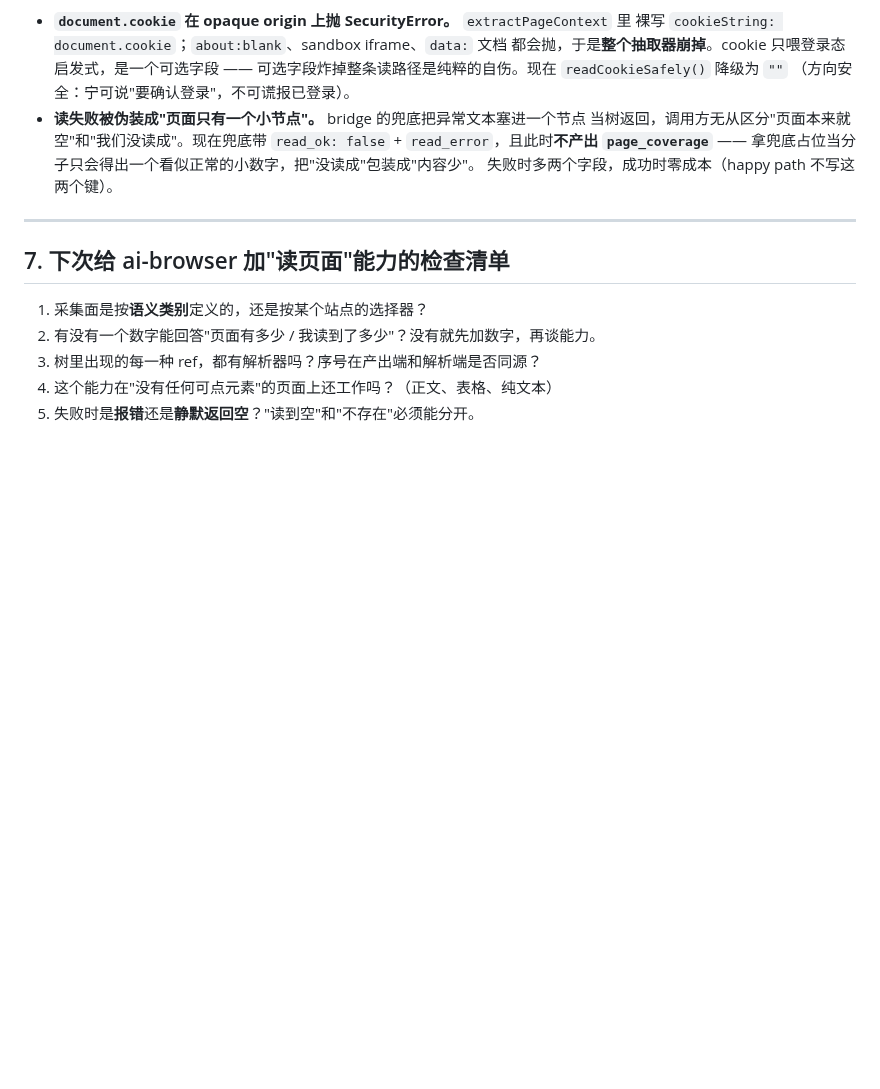
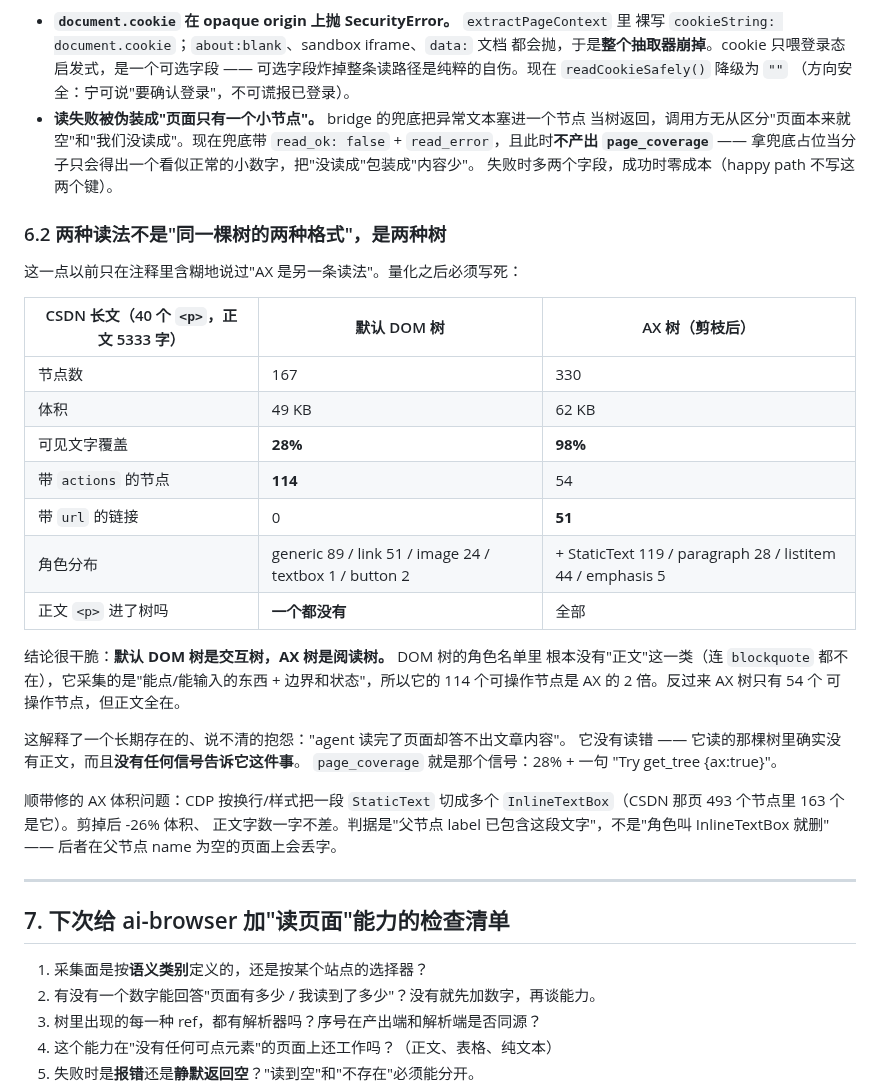
Before and after one commit to Glittering/ai-browser, a Markdown page: docs/POSTMORTEM_FRAME_VISIBILITY.md, the part around the change. Drawn GitHub-style; blank space fills up the shorter version.

Commit message:
docs(postmortem): 补 page_coverage 实测表，以及「DOM 是交互树 / AX 是阅读树」这条量化结论
以前只在注释里含糊说过"AX 是另一条读法"。CSDN 长文实测之后必须写死：
默认 DOM 树 167 节点 / 114 个可操作 / 正文 <p> 一个都没有 / 覆盖 28%；
AX 树 330 节点 / 54 个可操作 / 51 个带 url / 覆盖 98%。

DOM 树的角色名单里根本没有"正文"这一类（连 blockquote 都不在），它采的是
"能点能输入的东西 + 边界状态"。这解释了一个长期说不清的抱怨：
"agent 读完了页面却答不出文章内容" —— 它没读错，它读的那棵树里确实没有正文，
而且此前没有任何信号告诉它这件事。

```diff
--- a/docs/POSTMORTEM_FRAME_VISIBILITY.md
+++ b/docs/POSTMORTEM_FRAME_VISIBILITY.md
@@ -232,6 +232,34 @@ expect(describeAutoAx({ merged: true, framesRead: 2 })).toEqual({ auto_ax: 'merg
   拿兜底占位当分子只会得出一个看似正常的小数字，把"没读成"包装成"内容少"。
   失败时多两个字段，成功时零成本（happy path 不写这两个键）。
 
+### 6.2 两种读法不是"同一棵树的两种格式"，是**两种树**
+
+这一点以前只在注释里含糊地说过"AX 是另一条读法"。量化之后必须写死：
+
+| CSDN 长文（40 个 `<p>`，正文 5333 字） | 默认 DOM 树 | AX 树（剪枝后） |
+|---|---|---|
+| 节点数 | 167 | 330 |
+| 体积 | 49 KB | 62 KB |
+| 可见文字覆盖 | **28%** | **98%** |
+| 带 `actions` 的节点 | **114** | 54 |
+| 带 `url` 的链接 | 0 | **51** |
+| 角色分布 | generic 89 / link 51 / image 24 / textbox 1 / button 2 | + StaticText 119 / paragraph 28 / listitem 44 / emphasis 5 |
+| 正文 `<p>` 进了树吗 | **一个都没有** | 全部 |
+
+结论很干脆：**默认 DOM 树是交互树，AX 树是阅读树。** DOM 树的角色名单里
+根本没有"正文"这一类（连 `blockquote` 都不在），它采集的是"能点/能输入的东西 +
+边界和状态"，所以它的 114 个可操作节点是 AX 的 2 倍。反过来 AX 树只有 54 个
+可操作节点，但正文全在。
+
+这解释了一个长期存在的、说不清的抱怨："agent 读完了页面却答不出文章内容"。
+它没有读错 —— 它读的那棵树里确实没有正文，而且**没有任何信号告诉它这件事**。
+`page_coverage` 就是那个信号：28% + 一句 "Try get_tree {ax:true}"。
+
+顺带修的 AX 体积问题：CDP 按换行/样式把一段 `StaticText` 切成多个
+`InlineTextBox`（CSDN 那页 493 个节点里 163 个是它）。剪掉后 -26% 体积、
+正文字数一字不差。判据是"父节点 label 已包含这段文字"，不是"角色叫
+InlineTextBox 就删" —— 后者在父节点 name 为空的页面上会丢字。
+
 ---
 
 ## 7. 下次给 ai-browser 加"读页面"能力的检查清单
```
